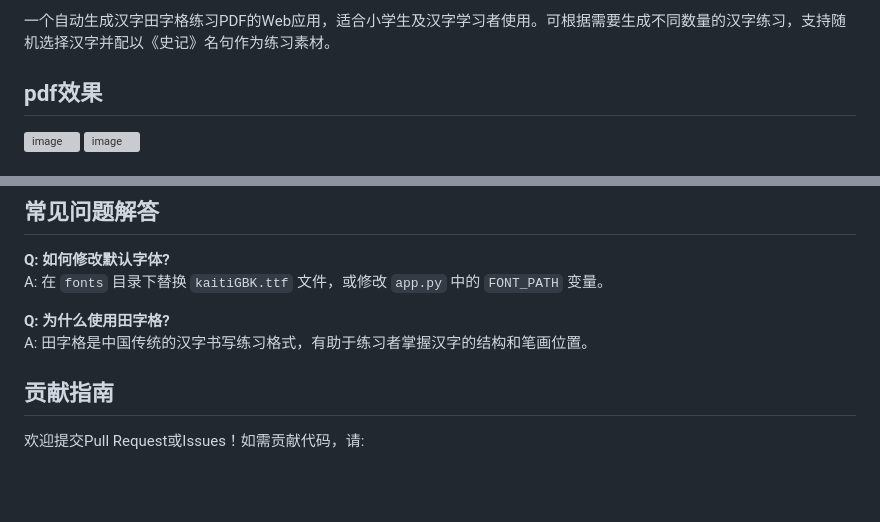
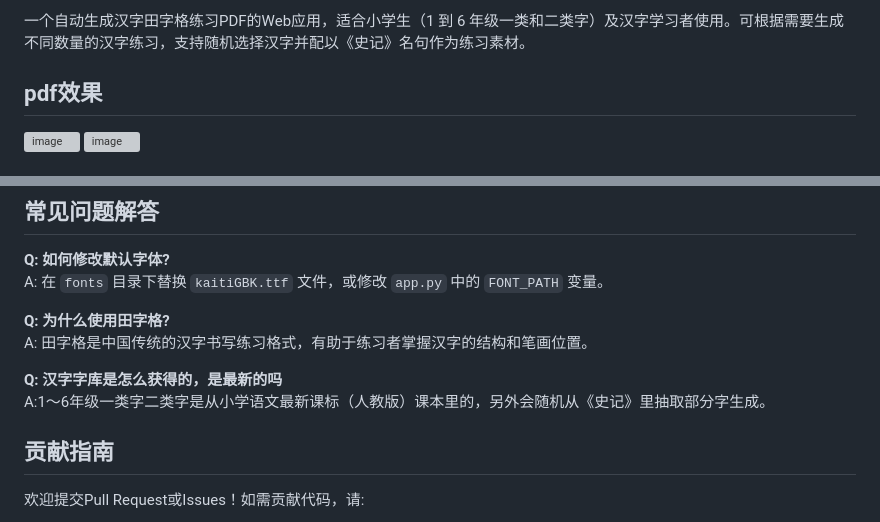
Before and after one commit to moffefei/wordwriter, a Markdown page: README.md, 2 parts joined by grey strips. Drawn GitHub-style; blank space fills up the shorter version; grey boxes are pictures that could not be loaded.

```diff
--- a/README.md
+++ b/README.md
@@ -2,5 +2,5 @@
 
-一个自动生成汉字田字格练习PDF的Web应用，适合小学生及汉字学习者使用。可根据需要生成不同数量的汉字练习，支持随机选择汉字并配以《史记》名句作为练习素材。
+一个自动生成汉字田字格练习PDF的Web应用，适合小学生（1 到 6 年级一类和二类字）及汉字学习者使用。可根据需要生成不同数量的汉字练习，支持随机选择汉字并配以《史记》名句作为练习素材。
 
 ## pdf效果
 
@@ -81,6 +81,10 @@ A: 在 `fonts` 目录下替换 `kaitiGBK.ttf` 文件，或修改 `app.py` 中的
 **Q: 为什么使用田字格?**
 A: 田字格是中国传统的汉字书写练习格式，有助于练习者掌握汉字的结构和笔画位置。
 
+**Q: 汉字字库是怎么获得的，是最新的吗**
+A:1～6年级一类字二类字是从小学语文最新课标（人教版）课本里的，另外会随机从《史记》里抽取部分字生成。
+
+
 ## 贡献指南
 
 欢迎提交Pull Request或Issues！如需贡献代码，请:
```
Also changed, not shown: other parts of README.md (+1 -1 lines).
